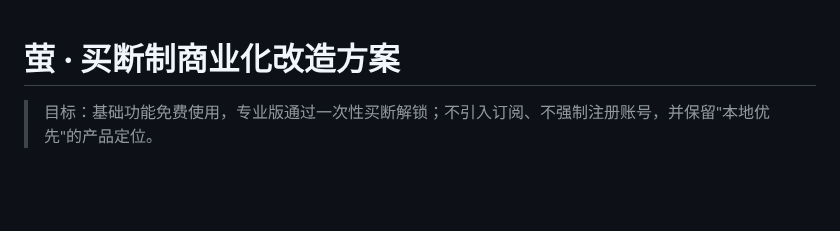
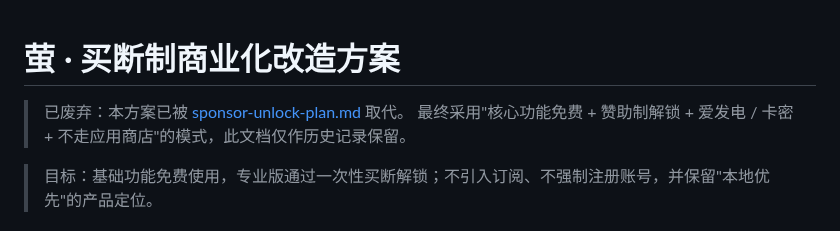
Before and after one commit to jiuxina/ying, a Markdown page: docs/monetization-one-time-purchase-plan.md, the part around the change. Rendered like a GitHub page; blank space fills up the shorter version.

```diff
--- a/docs/monetization-one-time-purchase-plan.md
+++ b/docs/monetization-one-time-purchase-plan.md
@@ -1,4 +1,7 @@
 # 萤 · 买断制商业化改造方案
+
+> 已废弃：本方案已被 [sponsor-unlock-plan.md](sponsor-unlock-plan.md) 取代。
+> 最终采用"核心功能免费 + 赞助制解锁 + 爱发电 / 卡密 + 不走应用商店"的模式，此文档仅作历史记录保留。
 
 > 目标：基础功能免费使用，专业版通过一次性买断解锁；不引入订阅、不强制注册账号，并保留"本地优先"的产品定位。
 
```
Also changed, not shown: README.md (+2 -0 lines), docs/sponsor-unlock-plan.md (added, +167 -0 lines).
